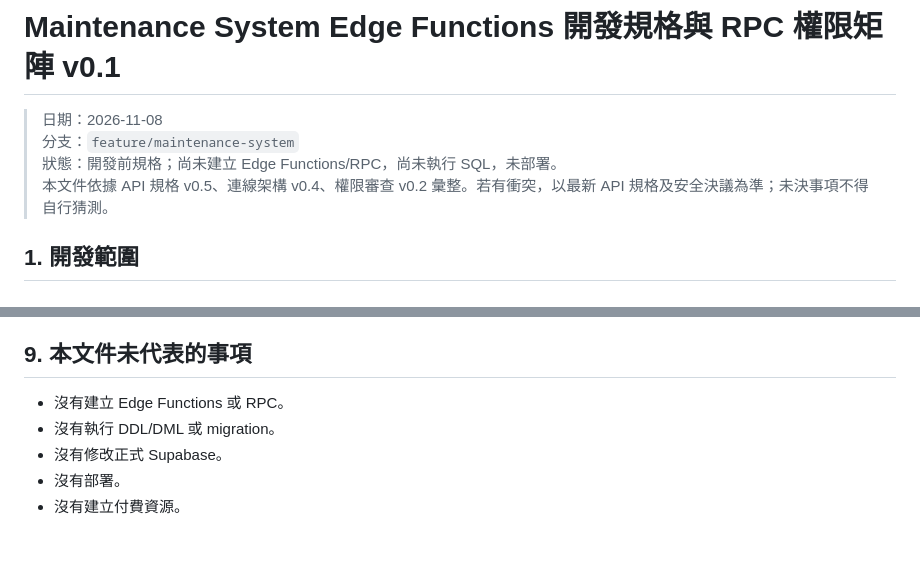
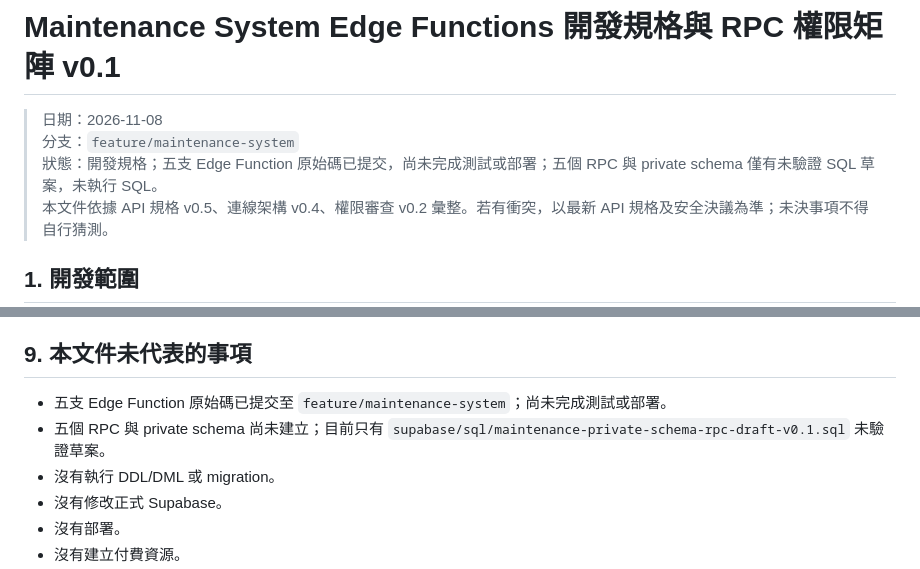
Before and after one commit to johnjohn114/smart-class, a Markdown page: docs/maintenance-edge-functions-development-spec-v0.1.md, 2 parts joined by grey strips. Drawn GitHub-style; blank space fills up the shorter version.

Commit message:
docs: reconcile maintenance edge development status

```diff
--- a/docs/maintenance-edge-functions-development-spec-v0.1.md
+++ b/docs/maintenance-edge-functions-development-spec-v0.1.md
@@ -2,7 +2,7 @@
 
 > 日期：2026-11-08
 > 分支：`feature/maintenance-system`
-> 狀態：開發前規格；尚未建立 Edge Functions/RPC，尚未執行 SQL，未部署。
+> 狀態：開發規格；五支 Edge Function 原始碼已提交，尚未完成測試或部署；五個 RPC 與 private schema 僅有未驗證 SQL 草案，未執行 SQL。
 > 本文件依據 API 規格 v0.5、連線架構 v0.4、權限審查 v0.2 彙整。若有衝突，以最新 API 規格及安全決議為準；未決事項不得自行猜測。
 
 ## 1. 開發範圍
@@ -187,7 +187,8 @@
 
 ## 9. 本文件未代表的事項
 
-- 沒有建立 Edge Functions 或 RPC。
+- 五支 Edge Function 原始碼已提交至 `feature/maintenance-system`；尚未完成測試或部署。
+- 五個 RPC 與 private schema 尚未建立；目前只有 `supabase/sql/maintenance-private-schema-rpc-draft-v0.1.sql` 未驗證草案。
 - 沒有執行 DDL/DML 或 migration。
 - 沒有修改正式 Supabase。
 - 沒有部署。
```
